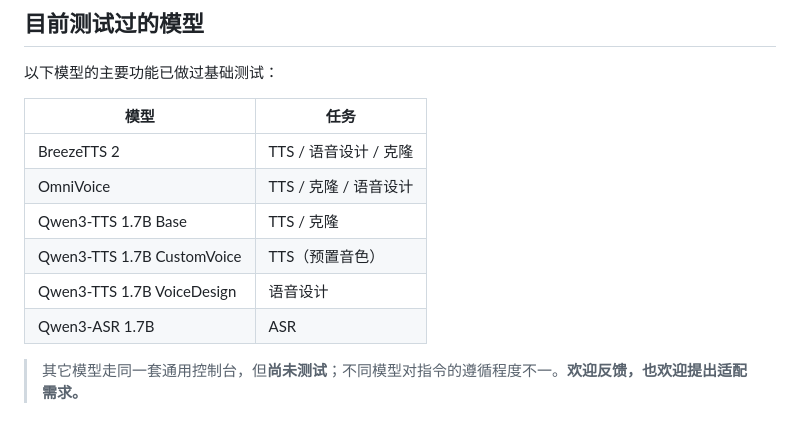
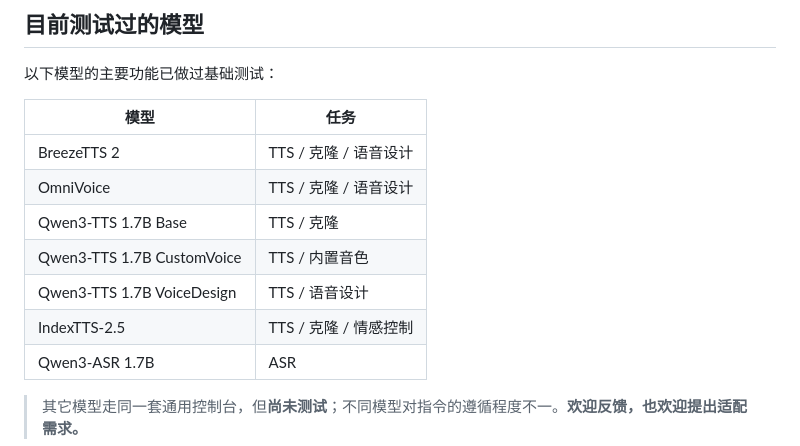
Before and after one commit to supomarlo/audio.cpp-desk, a Markdown page: README.md, the part around the change. GitHub-like rendering.

```diff
--- a/README.md
+++ b/README.md
@@ -29,11 +29,12 @@
 
 | 模型 | 任务 |
 |---|---|
-| BreezeTTS 2 | TTS / 语音设计 / 克隆 |
+| BreezeTTS 2 | TTS / 克隆 / 语音设计 |
 | OmniVoice | TTS / 克隆 / 语音设计 |
 | Qwen3-TTS 1.7B Base | TTS / 克隆 |
-| Qwen3-TTS 1.7B CustomVoice | TTS（预置音色） |
-| Qwen3-TTS 1.7B VoiceDesign | 语音设计 |
+| Qwen3-TTS 1.7B CustomVoice | TTS / 内置音色 |
+| Qwen3-TTS 1.7B VoiceDesign | TTS / 语音设计 |
+| IndexTTS-2.5 | TTS / 克隆 / 情感控制 |
 | Qwen3-ASR 1.7B | ASR |
 
 > 其它模型走同一套通用控制台，但**尚未测试**；不同模型对指令的遵循程度不一。**欢迎反馈，也欢迎提出适配需求。**
```
Also changed, not shown: README.en.md (+4 -3 lines).
